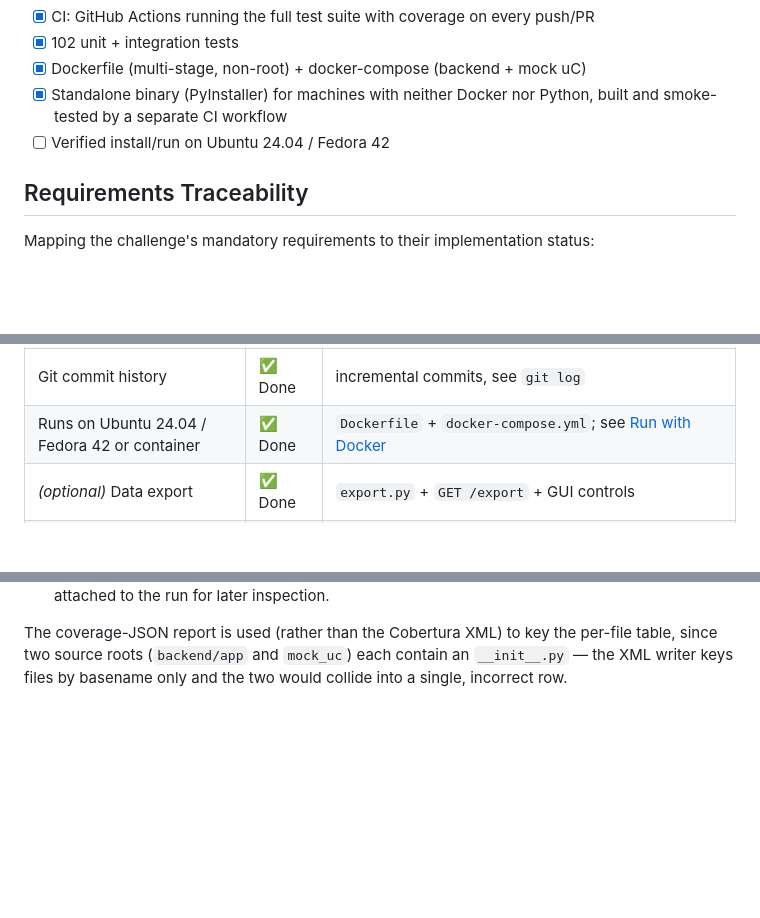
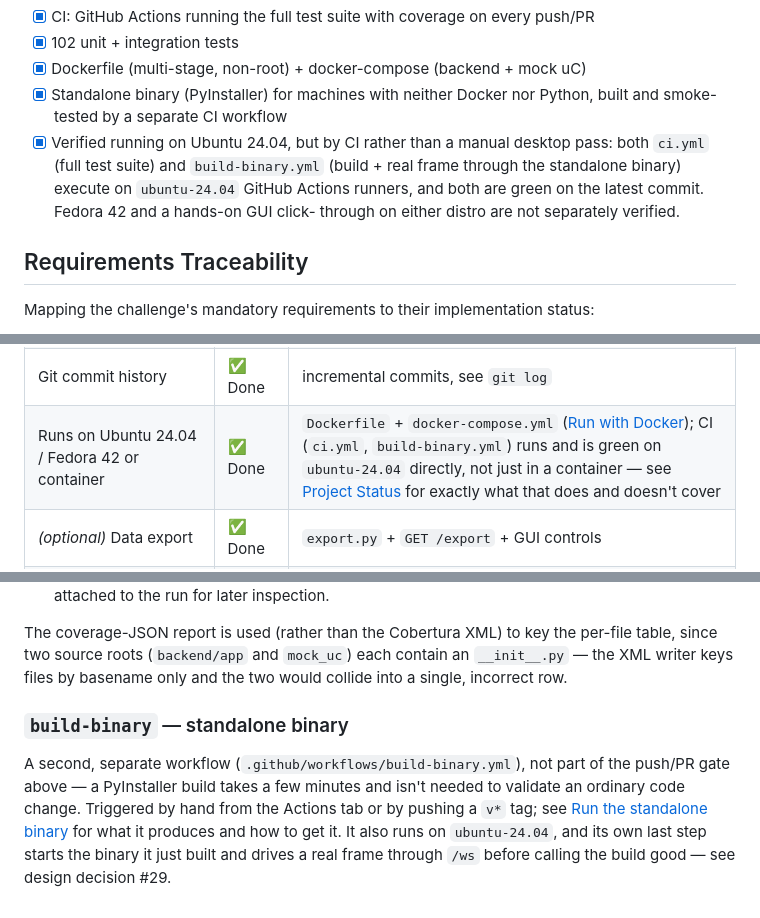
Before and after one commit to duduvpereira/SensorMonitorTII, a Markdown page: README.md, 3 parts joined by grey strips. Drawn GitHub-style; blank space fills up the shorter version.

Commit message:
docs: update README to clarify CI verification on Ubuntu 24.04 and Fedora 42

```diff
--- a/README.md
+++ b/README.md
@@ -467,7 +467,12 @@ sample-rate gauge, connection popups and data export.
 - [x] Dockerfile (multi-stage, non-root) + docker-compose (backend + mock uC)
 - [x] Standalone binary (PyInstaller) for machines with neither Docker nor
       Python, built and smoke-tested by a separate CI workflow
-- [ ] Verified install/run on Ubuntu 24.04 / Fedora 42
+- [x] Verified running on Ubuntu 24.04, but by CI rather than a manual
+      desktop pass: both `ci.yml` (full test suite) and
+      `build-binary.yml` (build + real frame through the standalone
+      binary) execute on `ubuntu-24.04` GitHub Actions runners, and both
+      are green on the latest commit. Fedora 42 and a hands-on GUI click-
+      through on either distro are not separately verified.
 
 ## Requirements Traceability
 
@@ -484,7 +489,7 @@ Mapping the challenge's mandatory requirements to their implementation status:
 | Validate sample count; red log line on mismatch | ✅ Done | `frame_validator.py` → `.log-line-error` |
 | XXH3_128 hash of raw payload per frame | ✅ Done | `hashing.py` |
 | Git commit history | ✅ Done | incremental commits, see `git log` |
-| Runs on Ubuntu 24.04 / Fedora 42 or container | ✅ Done | `Dockerfile` + `docker-compose.yml`; see [Run with Docker](#run-with-docker-recommended) |
+| Runs on Ubuntu 24.04 / Fedora 42 or container | ✅ Done | `Dockerfile` + `docker-compose.yml` ([Run with Docker](#run-with-docker-recommended)); CI (`ci.yml`, `build-binary.yml`) runs and is green on `ubuntu-24.04` directly, not just in a container — see [Project Status](#project-status) for exactly what that does and doesn't cover |
 | *(optional)* Data export | ✅ Done | `export.py` + `GET /export` + GUI controls |
 | *(optional)* Frequency-domain plot (FFT) | ✅ Done | `spectrum.py` (Hann + rfft, dBFS) → FD tab, computed on demand |
 | *(optional)* FFT peak detection | ✅ Done | `spectrum.py::compute_spectrum` (full-resolution argmax) → Peak read-out in FD |
@@ -828,3 +833,14 @@ The coverage-JSON report is used (rather than the Cobertura XML) to key the
 per-file table, since two source roots (`backend/app` and `mock_uc`) each
 contain an `__init__.py` — the XML writer keys files by basename only and
 the two would collide into a single, incorrect row.
+
+### `build-binary` — standalone binary
+
+A second, separate workflow (`.github/workflows/build-binary.yml`), not part
+of the push/PR gate above — a PyInstaller build takes a few minutes and
+isn't needed to validate an ordinary code change. Triggered by hand from the
+Actions tab or by pushing a `v*` tag; see
+[Run the standalone binary](#run-the-standalone-binary) for what it produces
+and how to get it. It also runs on `ubuntu-24.04`, and its own last step
+starts the binary it just built and drives a real frame through `/ws` before
+calling the build good — see design decision #29.
```
